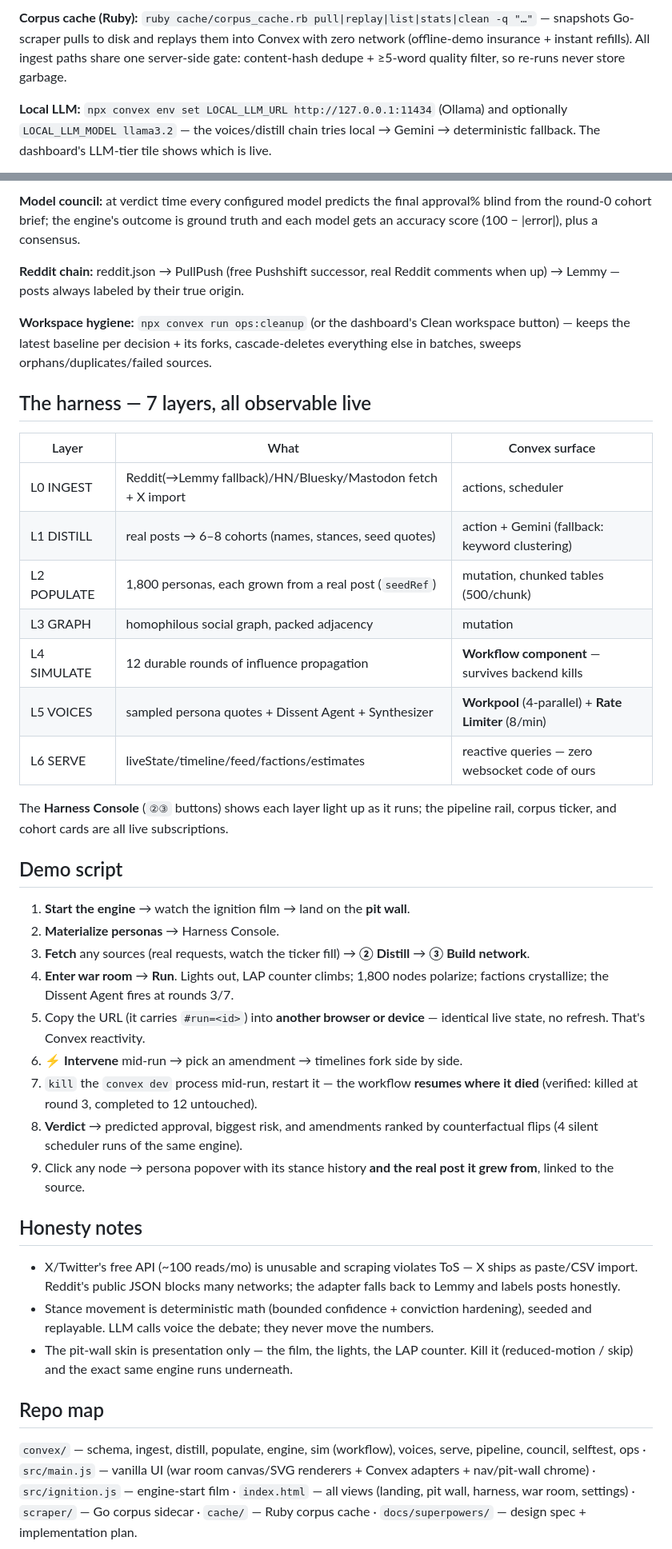
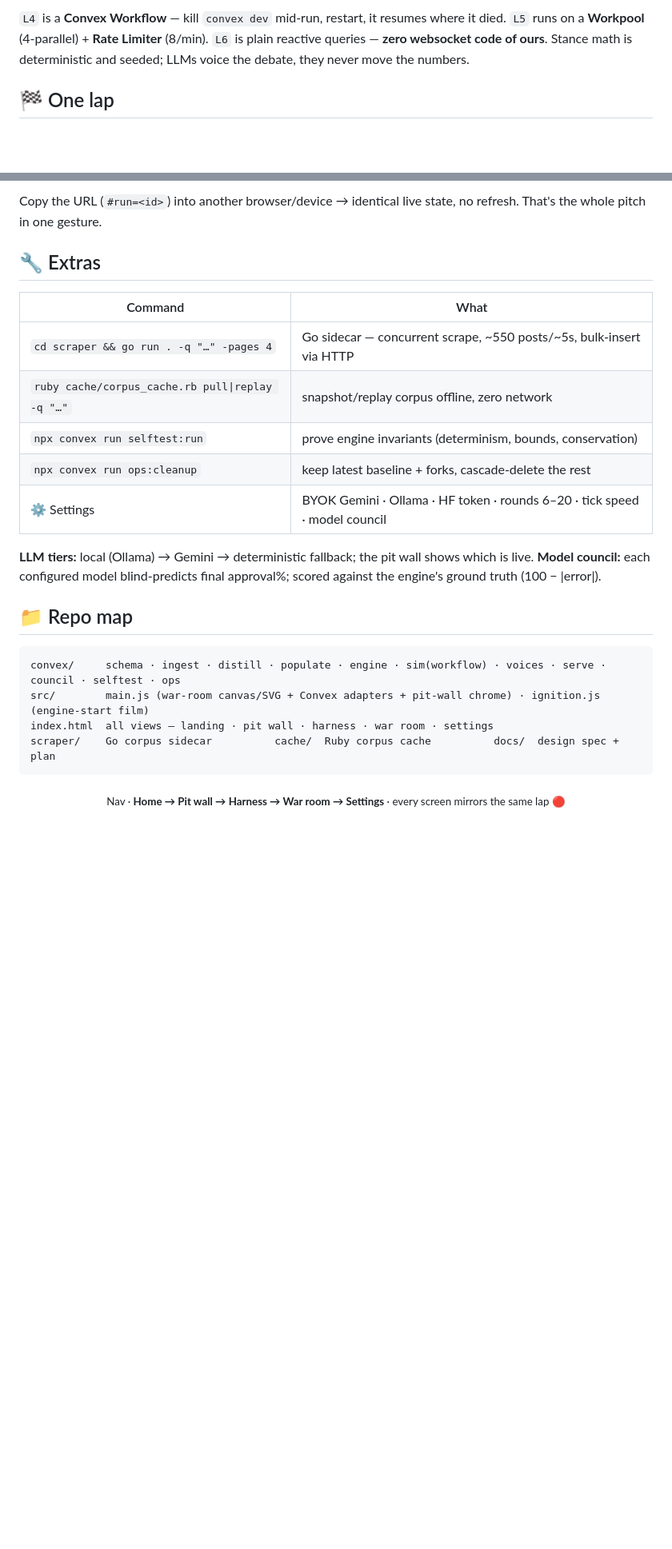
Before and after one commit to ayushap18/agora, a Markdown page: README.md, 2 parts joined by grey strips. Shown at 80% size. GitHub-like rendering; blank space fills up the shorter version.

Commit message:
readme: full rewrite — reddish mermaid pipeline + lap diagrams, tightened

````diff
--- a/README.md
+++ b/README.md
@@ -73,10 +68,8 @@ roundStats integrity, drift sanity) and cleans up after itself.
 
-**Corpus cache (Ruby):** `ruby cache/corpus_cache.rb pull|replay|list|stats|clean -q "…"`
-— snapshots Go-scraper pulls to disk and replays them into Convex with zero network
-(offline-demo insurance + instant refills). All ingest paths share one server-side
-gate: content-hash dedupe + ≥5-word quality filter, so re-runs never store garbage.
+`L4` is a **Convex Workflow** — kill `convex dev` mid-run, restart, it resumes where it
+died. `L5` runs on a **Workpool** (4-parallel) + **Rate Limiter** (8/min). `L6` is plain
+reactive queries — **zero websocket code of ours**. Stance math is deterministic and
+seeded; LLMs voice the debate, they never move the numbers.
 
-**Local LLM:** `npx convex env set LOCAL_LLM_URL http://127.0.0.1:11434` (Ollama) and
-optionally `LOCAL_LLM_MODEL llama3.2` — the voices/distill chain tries local → Gemini
-→ deterministic fallback. The dashboard's LLM-tier tile shows which is live.
+## 🏁 One lap
 
@@ -86,62 +90,28 @@ model council toggle. Keys stay in the local Convex DB.
 
-**Model council:** at verdict time every configured model predicts the final
-approval% blind from the round-0 cohort brief; the engine's outcome is ground
-truth and each model gets an accuracy score (100 − |error|), plus a consensus.
+Copy the URL (`#run=<id>`) into another browser/device → identical live state, no refresh.
+That's the whole pitch in one gesture.
 
-**Reddit chain:** reddit.json → PullPush (free Pushshift successor, real Reddit
-comments when up) → Lemmy — posts always labeled by their true origin.
+## 🔧 Extras
 
-**Workspace hygiene:** `npx convex run ops:cleanup` (or the dashboard's Clean
-workspace button) — keeps the latest baseline per decision + its forks, cascade-deletes
-everything else in batches, sweeps orphans/duplicates/failed sources.
+| Command | What |
+|---|---|
+| `cd scraper && go run . -q "…" -pages 4` | Go sidecar — concurrent scrape, ~550 posts/~5s, bulk-insert via HTTP |
+| `ruby cache/corpus_cache.rb pull\|replay -q "…"` | snapshot/replay corpus offline, zero network |
+| `npx convex run selftest:run` | prove engine invariants (determinism, bounds, conservation) |
+| `npx convex run ops:cleanup` | keep latest baseline + forks, cascade-delete the rest |
+| ⚙ Settings | BYOK Gemini · Ollama · HF token · rounds 6–20 · tick speed · model council |
 
-## The harness — 7 layers, all observable live
+**LLM tiers:** local (Ollama) → Gemini → deterministic fallback; the pit wall shows which
+is live. **Model council:** each configured model blind-predicts final approval%; scored
+against the engine's ground truth (100 − |error|).
 
-| Layer | What | Convex surface |
-|---|---|---|
-| L0 INGEST | Reddit(→Lemmy fallback)/HN/Bluesky/Mastodon fetch + X import | actions, scheduler |
-| L1 DISTILL | real posts → 6–8 cohorts (names, stances, seed quotes) | action + Gemini (fallback: keyword clustering) |
-| L2 POPULATE | 1,800 personas, each grown from a real post (`seedRef`) | mutation, chunked tables (500/chunk) |
-| L3 GRAPH | homophilous social graph, packed adjacency | mutation |
-| L4 SIMULATE | 12 durable rounds of influence propagation | **Workflow component** — survives backend kills |
-| L5 VOICES | sampled persona quotes + Dissent Agent + Synthesizer | **Workpool** (4-parallel) + **Rate Limiter** (8/min) |
-| L6 SERVE | liveState/timeline/feed/factions/estimates | reactive queries — zero websocket code of ours |
+## 📁 Repo map
 
-The **Harness Console** (`②③` buttons) shows each layer light up as it runs; the
-pipeline rail, corpus ticker, and cohort cards are all live subscriptions.
+```
+convex/     schema · ingest · distill · populate · engine · sim(workflow) · voices · serve · council · selftest · ops
+src/        main.js (war-room canvas/SVG + Convex adapters + pit-wall chrome) · ignition.js (engine-start film)
+index.html  all views — landing · pit wall · harness · war room · settings
+scraper/    Go corpus sidecar          cache/  Ruby corpus cache          docs/  design spec + plan
+```
 
-## Demo script
-
-1. **Start the engine** → watch the ignition film → land on the **pit wall**.
-2. **Materialize personas** → Harness Console.
-3. **Fetch** any sources (real requests, watch the ticker fill) → **② Distill** → **③ Build network**.
-4. **Enter war room** → **Run**. Lights out, LAP counter climbs; 1,800 nodes polarize;
-   factions crystallize; the Dissent Agent fires at rounds 3/7.
-5. Copy the URL (it carries `#run=<id>`) into **another browser or device** — identical
-   live state, no refresh. That's Convex reactivity.
-6. **⚡ Intervene** mid-run → pick an amendment → timelines fork side by side.
-7. `kill` the `convex dev` process mid-run, restart it — the workflow **resumes where it
-   died** (verified: killed at round 3, completed to 12 untouched).
-8. **Verdict** → predicted approval, biggest risk, and amendments ranked by
-   counterfactual flips (4 silent scheduler runs of the same engine).
-9. Click any node → persona popover with its stance history **and the real post it grew
-   from**, linked to the source.
-
-## Honesty notes
-
-- X/Twitter's free API (~100 reads/mo) is unusable and scraping violates ToS — X ships
-  as paste/CSV import. Reddit's public JSON blocks many networks; the adapter falls back
-  to Lemmy and labels posts honestly.
-- Stance movement is deterministic math (bounded confidence + conviction hardening),
-  seeded and replayable. LLM calls voice the debate; they never move the numbers.
-- The pit-wall skin is presentation only — the film, the lights, the LAP counter. Kill
-  it (reduced-motion / skip) and the exact same engine runs underneath.
-
-## Repo map
-
-`convex/` — schema, ingest, distill, populate, engine, sim (workflow), voices, serve,
-pipeline, council, selftest, ops · `src/main.js` — vanilla UI (war room canvas/SVG
-renderers + Convex adapters + nav/pit-wall chrome) · `src/ignition.js` — engine-start
-film · `index.html` — all views (landing, pit wall, harness, war room, settings) ·
-`scraper/` — Go corpus sidecar · `cache/` — Ruby corpus cache · `docs/superpowers/` —
-design spec + implementation plan.
+<div align="center"><sub>Nav · <b>Home → Pit wall → Harness → War room → Settings</b> · every screen mirrors the same lap 🔴</sub></div>
````
Also changed, not shown: other parts of README.md (+49 -43 lines).
